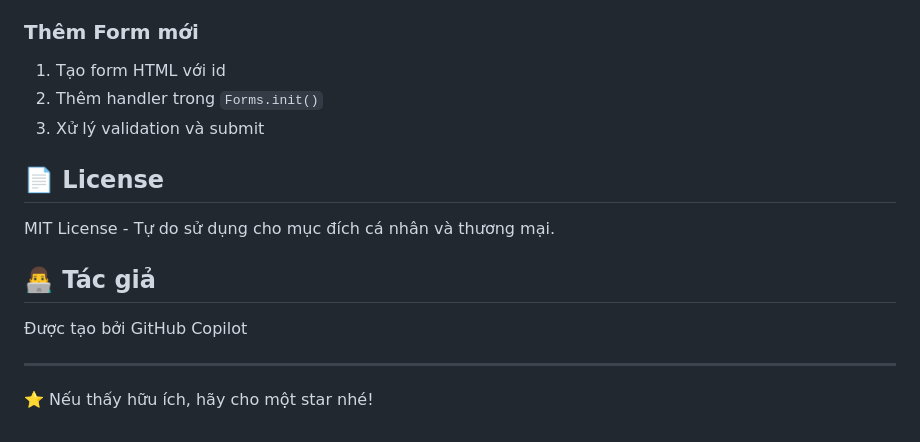
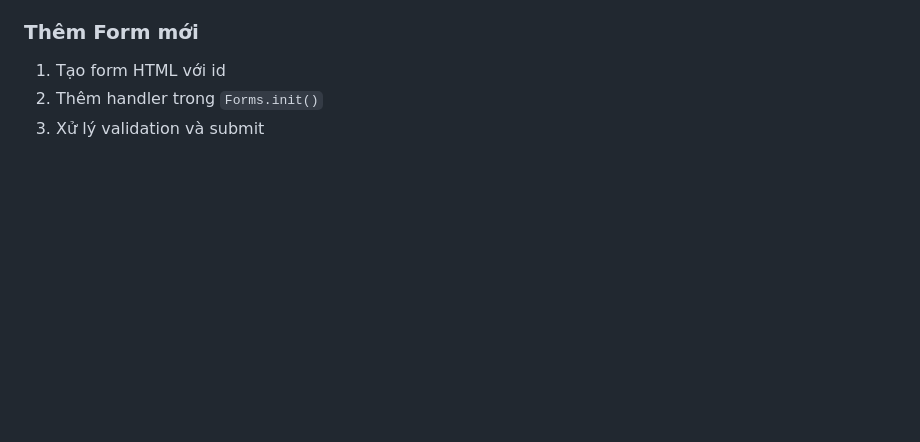
Before and after one commit to Tmy-andy/template-01, a Markdown page: README.md, the part around the change. Drawn GitHub-style; blank space fills up the shorter version.

```diff
--- a/README.md
+++ b/README.md
@@ -192,15 +192,3 @@ Toast.show('info', 'Tiêu đề', 'Nội dung');
 1. Tạo form HTML với id
 2. Thêm handler trong `Forms.init()`
 3. Xử lý validation và submit
-
-## 📄 License
-
-MIT License - Tự do sử dụng cho mục đích cá nhân và thương mại.
-
-## 👨‍💻 Tác giả
-
-Được tạo bởi GitHub Copilot
-
----
-
-⭐ Nếu thấy hữu ích, hãy cho một star nhé!
```
